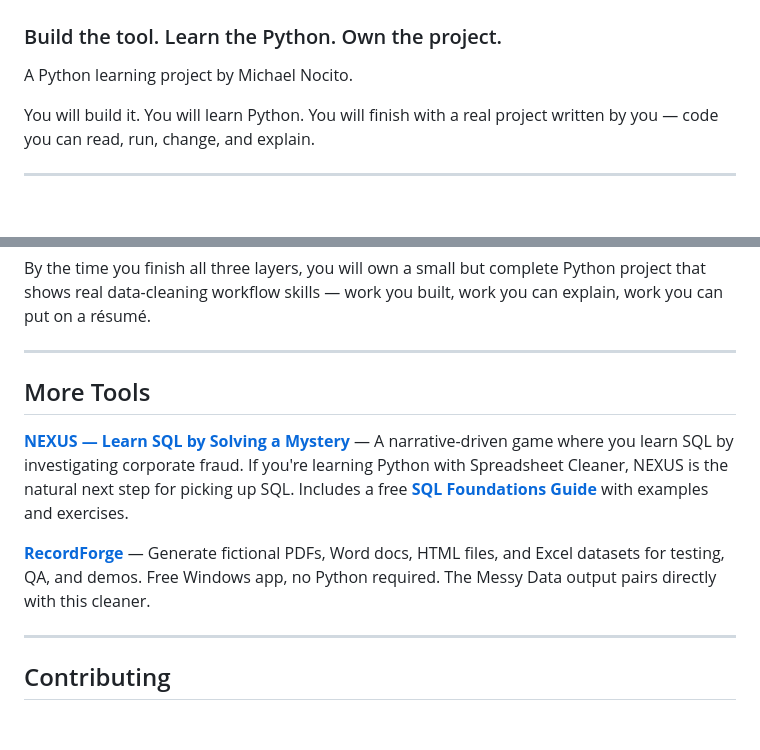
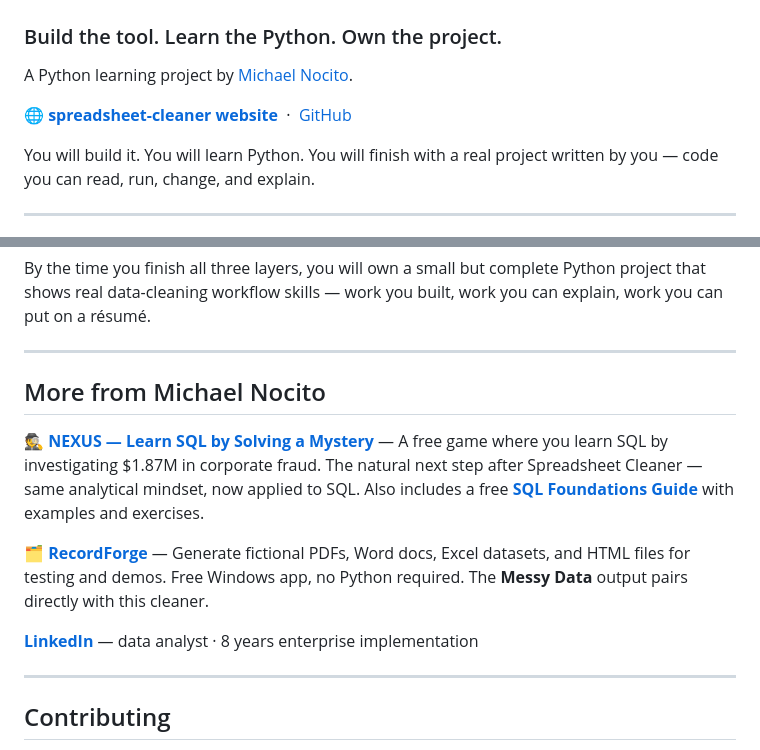
Before and after one commit to michaelnocito/spreadsheet-cleaner, a Markdown page: README.md, 2 parts joined by grey strips. GitHub-like rendering; blank space fills up the shorter version.

Commit message:
Sync docs with Pages site: website links, cross-project nav, LinkedIn
- README: add Pages site link at top, author name links to LinkedIn,
  update More Tools section to use Pages URLs, add LinkedIn link,
  update SQL Foundations Guide link to the rendered Pages URL

Co-Authored-By: Claude Opus 4.6 <noreply@anthropic.com>

```diff
--- a/README.md
+++ b/README.md
@@ -2,7 +2,9 @@
 
 ### Build the tool. Learn the Python. Own the project.
 
-A Python learning project by Michael Nocito.
+A Python learning project by [Michael Nocito](https://www.linkedin.com/in/michaelnocito).
+
+**[🌐 spreadsheet-cleaner website](https://michaelnocito.github.io/spreadsheet-cleaner/)** &nbsp;·&nbsp; [GitHub](https://github.com/michaelnocito/spreadsheet-cleaner)
 
 You will build it. You will learn Python. You will finish with a real
 project written by you — code you can read, run, change, and explain.
@@ -306,18 +308,18 @@ complete Python project that shows real data-cleaning workflow skills
 
 ---
 
-## More Tools
+## More from Michael Nocito
 
-**[NEXUS — Learn SQL by Solving a Mystery](https://github.com/michaelnocito/nexus-sql-mystery)** —
-A narrative-driven game where you learn SQL by investigating corporate fraud.
-If you're learning Python with Spreadsheet Cleaner, NEXUS is the natural next step
-for picking up SQL. Includes a free
-**[SQL Foundations Guide](https://github.com/michaelnocito/nexus-sql-mystery/blob/master/docs/sql-foundations.md)**
-with examples and exercises.
+**[🕵️ NEXUS — Learn SQL by Solving a Mystery](https://michaelnocito.github.io/nexus-sql-mystery/)** —
+A free game where you learn SQL by investigating $1.87M in corporate fraud. The natural next step
+after Spreadsheet Cleaner — same analytical mindset, now applied to SQL.
+Also includes a free **[SQL Foundations Guide](https://michaelnocito.github.io/nexus-sql-mystery/sql-foundations)** with examples and exercises.
 
-**[RecordForge](https://github.com/michaelnocito/recordforge)** —
-Generate fictional PDFs, Word docs, HTML files, and Excel datasets for testing, QA, and demos.
-Free Windows app, no Python required. The Messy Data output pairs directly with this cleaner.
+**[🗂️ RecordForge](https://michaelnocito.github.io/recordforge/)** —
+Generate fictional PDFs, Word docs, Excel datasets, and HTML files for testing and demos.
+Free Windows app, no Python required. The **Messy Data** output pairs directly with this cleaner.
+
+**[LinkedIn](https://www.linkedin.com/in/michaelnocito)** — data analyst · 8 years enterprise implementation
 
 ---
 
```
